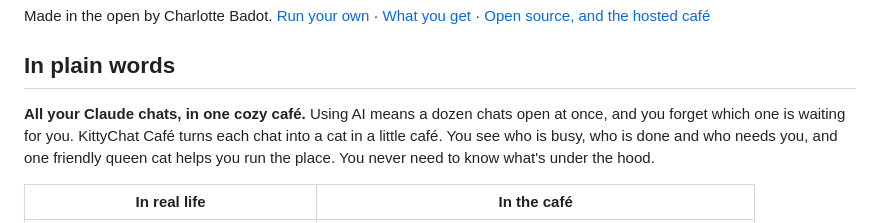
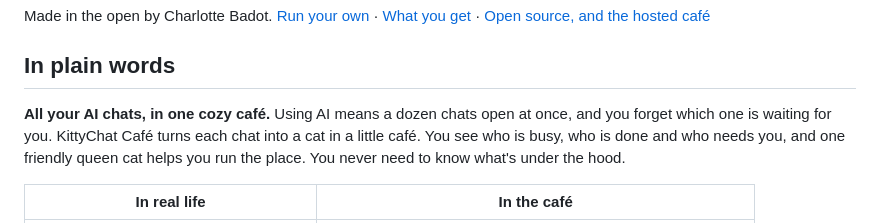
Before and after one commit to charredlatte/Pretty-Project-Portfolio, a Markdown page: README.md, the part around the change. Rendered like a GitHub page.

```diff
--- a/README.md
+++ b/README.md
@@ -10,7 +10,7 @@ Made in the open by Charlotte Badot. [Run your own](#running-your-own) ·
 
 ## In plain words
 
-**All your Claude chats, in one cozy café.** Using AI means a dozen chats open at once, and you forget which one is
+**All your AI chats, in one cozy café.** Using AI means a dozen chats open at once, and you forget which one is
 waiting for you. KittyChat Café turns each chat into a cat in a little café. You see who is busy, who is done and who
 needs you, and one friendly queen cat helps you run the place. You never need to know what's under the hood.
 
```
